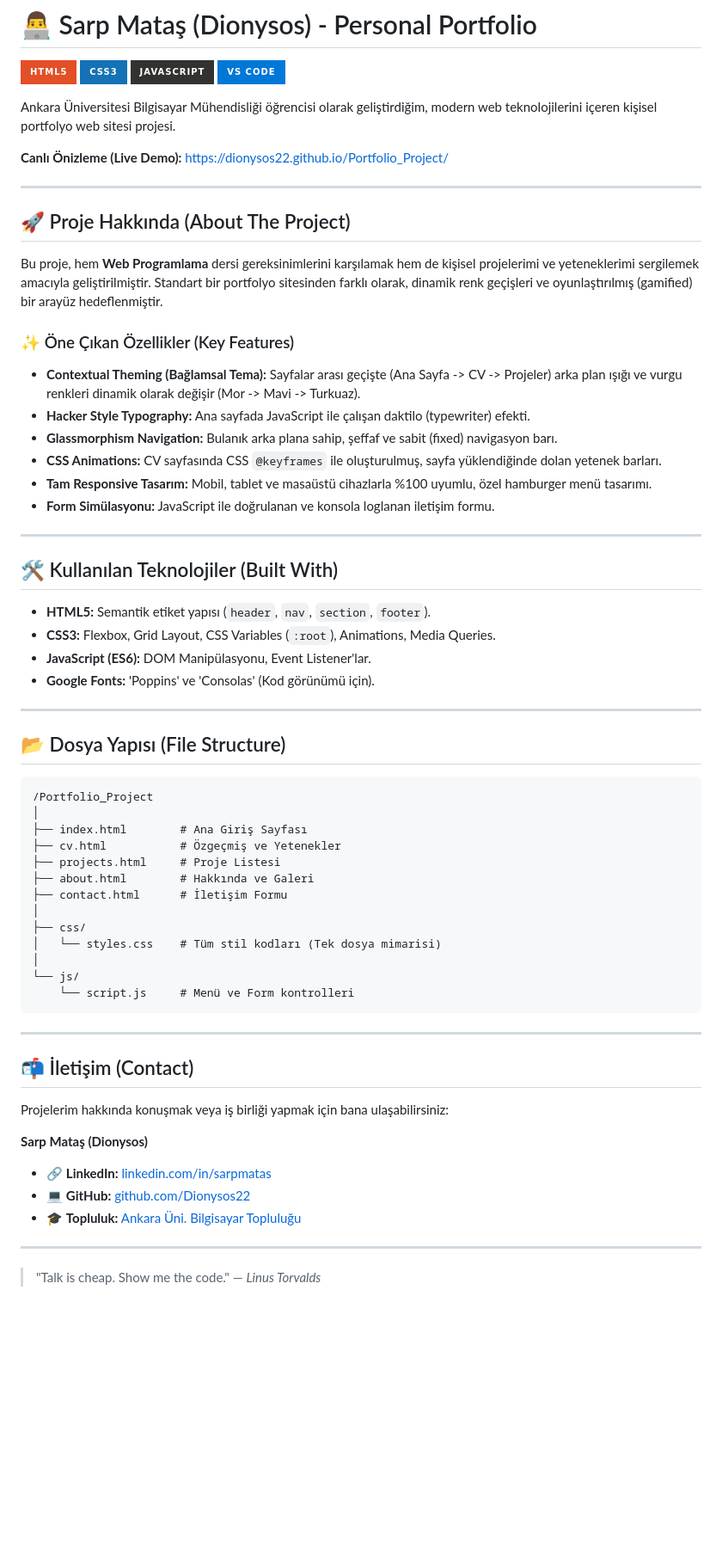
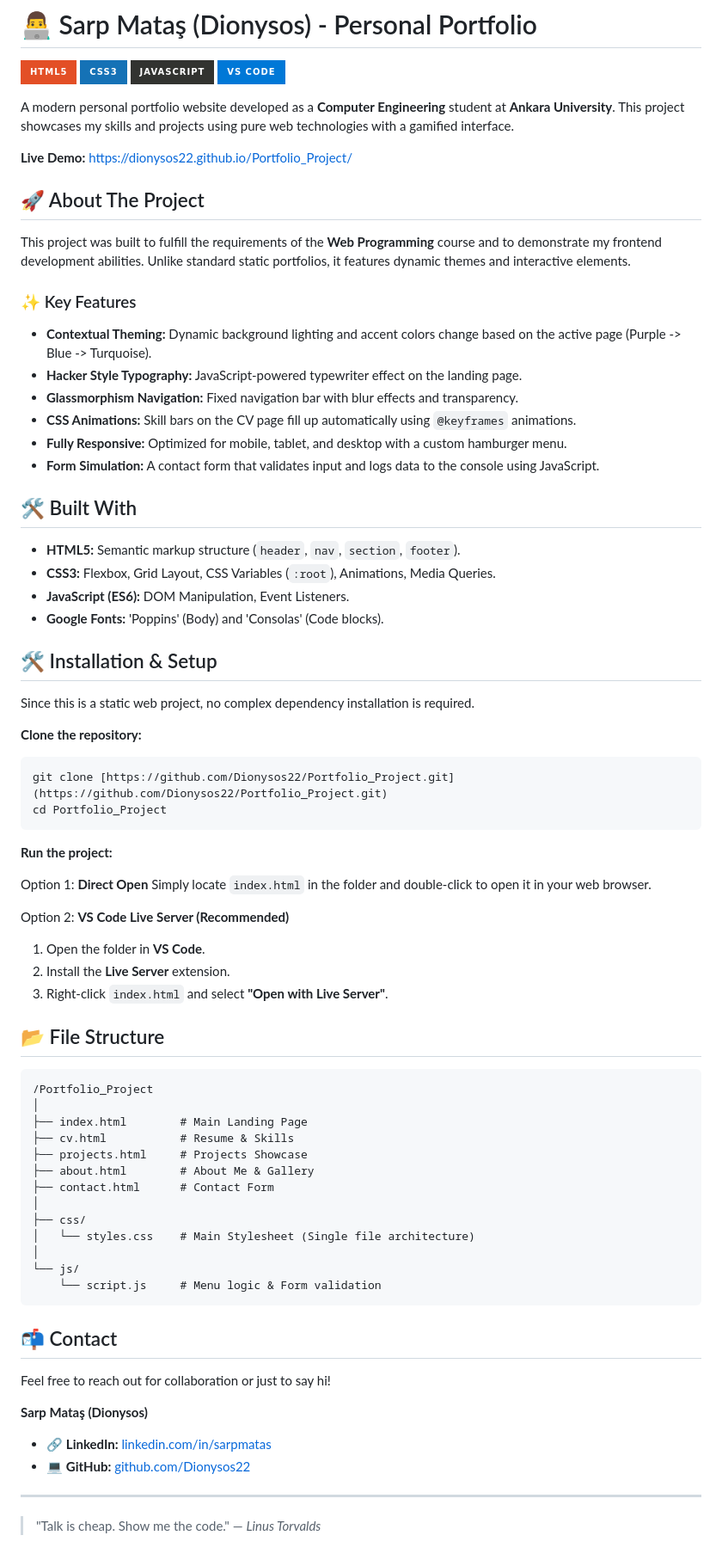
Before and after one commit to Dionysos22/Portfolio_Project, a Markdown page: README.md, the part around the change. Shown at 86% size. Rendered like a GitHub page; badges without logos; blank space fills up the shorter version.

Commit message:
docs(readme): add project documentation and installation guide

````diff
--- a/README.md
+++ b/README.md
@@ -5,65 +5,78 @@
 ![JavaScript](https://img.shields.io/badge/javascript-%23323330.svg?style=for-the-badge&logo=javascript&logoColor=%23F7DF1E)
 ![VS Code](https://img.shields.io/badge/VS%20Code-0078d7.svg?style=for-the-badge&logo=visual-studio-code&logoColor=white)
 
-Ankara Üniversitesi Bilgisayar Mühendisliği öğrencisi olarak geliştirdiğim, modern web teknolojilerini içeren kişisel portfolyo web sitesi projesi.
+A modern personal portfolio website developed as a **Computer Engineering** student at **Ankara University**. This project showcases my skills and projects using pure web technologies with a gamified interface.
 
-**Canlı Önizleme (Live Demo):** [https://dionysos22.github.io/Portfolio_Project/](https://dionysos22.github.io/Portfolio_Project/)
+**Live Demo:** [https://dionysos22.github.io/Portfolio_Project/](https://dionysos22.github.io/Portfolio_Project/)
 
----
+## 🚀 About The Project
 
-## 🚀 Proje Hakkında (About The Project)
+This project was built to fulfill the requirements of the **Web Programming** course and to demonstrate my frontend development abilities. Unlike standard static portfolios, it features dynamic themes and interactive elements.
 
-Bu proje, hem **Web Programlama** dersi gereksinimlerini karşılamak hem de kişisel projelerimi ve yeteneklerimi sergilemek amacıyla geliştirilmiştir. Standart bir portfolyo sitesinden farklı olarak, dinamik renk geçişleri ve oyunlaştırılmış (gamified) bir arayüz hedeflenmiştir.
+### ✨ Key Features
 
-### ✨ Öne Çıkan Özellikler (Key Features)
+- **Contextual Theming:** Dynamic background lighting and accent colors change based on the active page (Purple -> Blue -> Turquoise).
+- **Hacker Style Typography:** JavaScript-powered typewriter effect on the landing page.
+- **Glassmorphism Navigation:** Fixed navigation bar with blur effects and transparency.
+- **CSS Animations:** Skill bars on the CV page fill up automatically using `@keyframes` animations.
+- **Fully Responsive:** Optimized for mobile, tablet, and desktop with a custom hamburger menu.
+- **Form Simulation:** A contact form that validates input and logs data to the console using JavaScript.
 
-- **Contextual Theming (Bağlamsal Tema):** Sayfalar arası geçişte (Ana Sayfa -> CV -> Projeler) arka plan ışığı ve vurgu renkleri dinamik olarak değişir (Mor -> Mavi -> Turkuaz).
-- **Hacker Style Typography:** Ana sayfada JavaScript ile çalışan daktilo (typewriter) efekti.
-- **Glassmorphism Navigation:** Bulanık arka plana sahip, şeffaf ve sabit (fixed) navigasyon barı.
-- **CSS Animations:** CV sayfasında CSS `@keyframes` ile oluşturulmuş, sayfa yüklendiğinde dolan yetenek barları.
-- **Tam Responsive Tasarım:** Mobil, tablet ve masaüstü cihazlarla %100 uyumlu, özel hamburger menü tasarımı.
-- **Form Simülasyonu:** JavaScript ile doğrulanan ve konsola loglanan iletişim formu.
+## 🛠️ Built With
 
----
+- **HTML5:** Semantic markup structure (`header`, `nav`, `section`, `footer`).
+- **CSS3:** Flexbox, Grid Layout, CSS Variables (`:root`), Animations, Media Queries.
+- **JavaScript (ES6):** DOM Manipulation, Event Listeners.
+- **Google Fonts:** 'Poppins' (Body) and 'Consolas' (Code blocks).
 
-## 🛠️ Kullanılan Teknolojiler (Built With)
+## 🛠️ Installation & Setup
 
-- **HTML5:** Semantik etiket yapısı (`header`, `nav`, `section`, `footer`).
-- **CSS3:** Flexbox, Grid Layout, CSS Variables (`:root`), Animations, Media Queries.
-- **JavaScript (ES6):** DOM Manipülasyonu, Event Listener'lar.
-- **Google Fonts:** 'Poppins' ve 'Consolas' (Kod görünümü için).
+Since this is a static web project, no complex dependency installation is required.
 
----
+**Clone the repository:**
 
-## 📂 Dosya Yapısı (File Structure)
+```bash
+git clone [https://github.com/Dionysos22/Portfolio_Project.git](https://github.com/Dionysos22/Portfolio_Project.git)
+cd Portfolio_Project
+```
+
+**Run the project:**
+
+Option 1: **Direct Open**
+Simply locate `index.html` in the folder and double-click to open it in your web browser.
+
+Option 2: **VS Code Live Server (Recommended)**
+
+1. Open the folder in **VS Code**.
+2. Install the **Live Server** extension.
+3. Right-click `index.html` and select **"Open with Live Server"**.
+
+## 📂 File Structure
 
 ```text
 /Portfolio_Project
 │
-├── index.html        # Ana Giriş Sayfası
-├── cv.html           # Özgeçmiş ve Yetenekler
-├── projects.html     # Proje Listesi
-├── about.html        # Hakkında ve Galeri
-├── contact.html      # İletişim Formu
+├── index.html        # Main Landing Page
+├── cv.html           # Resume & Skills
+├── projects.html     # Projects Showcase
+├── about.html        # About Me & Gallery
+├── contact.html      # Contact Form
 │
 ├── css/
-│   └── styles.css    # Tüm stil kodları (Tek dosya mimarisi)
+│   └── styles.css    # Main Stylesheet (Single file architecture)
 │
 └── js/
-    └── script.js     # Menü ve Form kontrolleri
+    └── script.js     # Menu logic & Form validation
 ```
 
----
+## 📬 Contact
 
-## 📬 İletişim (Contact)
-
-Projelerim hakkında konuşmak veya iş birliği yapmak için bana ulaşabilirsiniz:
+Feel free to reach out for collaboration or just to say hi!
 
 **Sarp Mataş (Dionysos)**
 
 - 🔗 **LinkedIn:** [linkedin.com/in/sarpmatas](https://www.linkedin.com/in/sarpmatas/)
 - 💻 **GitHub:** [github.com/Dionysos22](https://github.com/Dionysos22)
-- 🎓 **Topluluk:** [Ankara Üni. Bilgisayar Topluluğu](https://www.linkedin.com/company/aucomputersociety)
 
 ---
 
````
